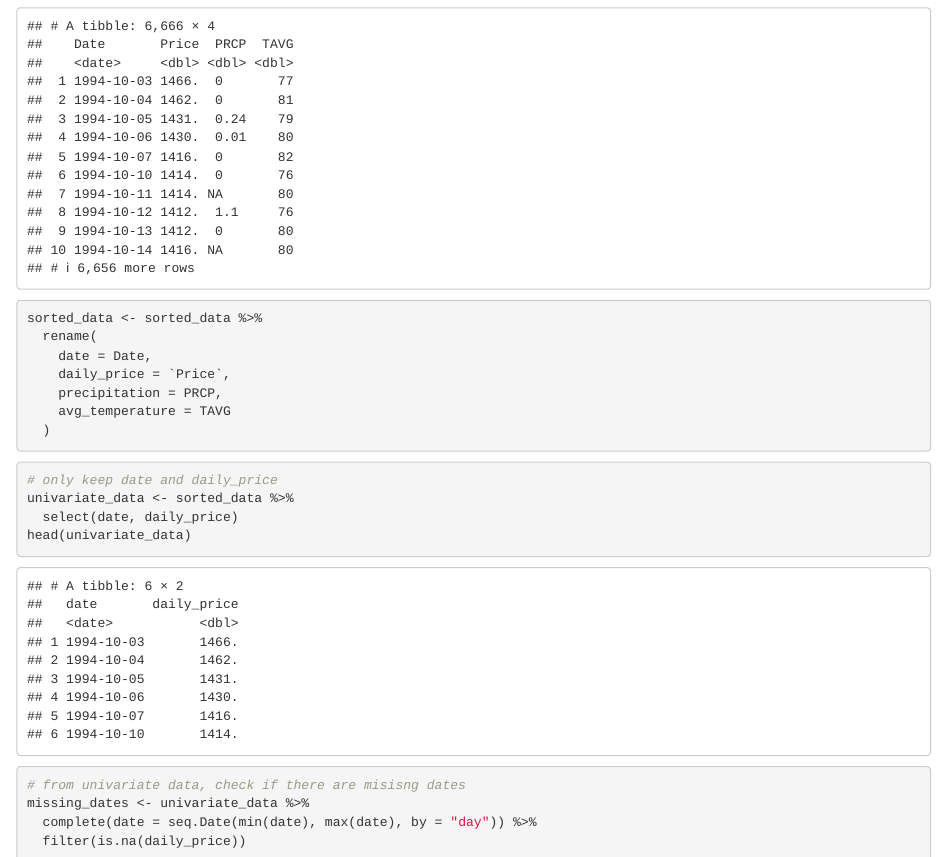
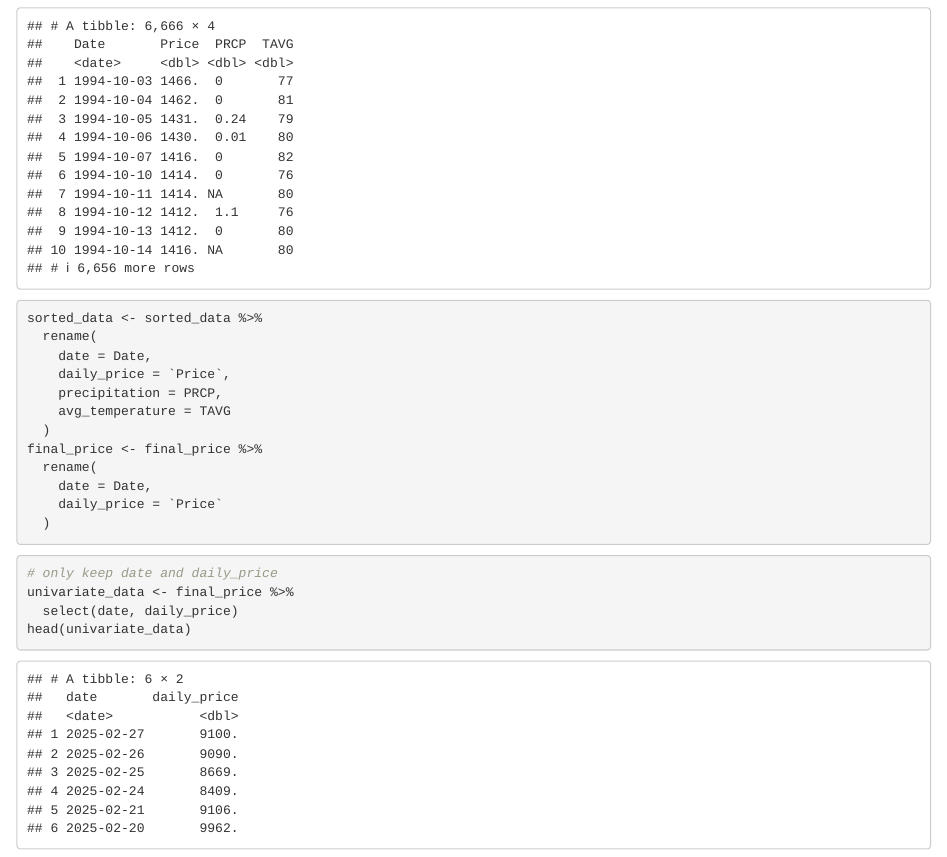
Before and after one commit to alexanderlee10/Forecasting-Cocoa-Prices-, an R Markdown document (jae_work.Rmd): the page in a window 1100 px wide, from 4250 px down. Rendered offline with R 4.5, knitr and Pandoc, with nearby package versions; some code elsewhere in the file could not run offline.

Commit message:
changed average price

````diff
--- a/jae_work.Rmd
+++ b/jae_work.Rmd
@@ -137,12 +136,16 @@ sorted_data <- sorted_data %>%
     precipitation = PRCP,
     avg_temperature = TAVG
   )
-
+final_price <- final_price %>%
+  rename(
+    date = Date,
+    daily_price = `Price`
+  )
 ```
 
 ```{r}
 # only keep date and daily_price
-univariate_data <- sorted_data %>%
+univariate_data <- final_price %>%
   select(date, daily_price)
 head(univariate_data)
 
````
Also changed, not shown: jae_work.Rmd (10 more changed lines).
